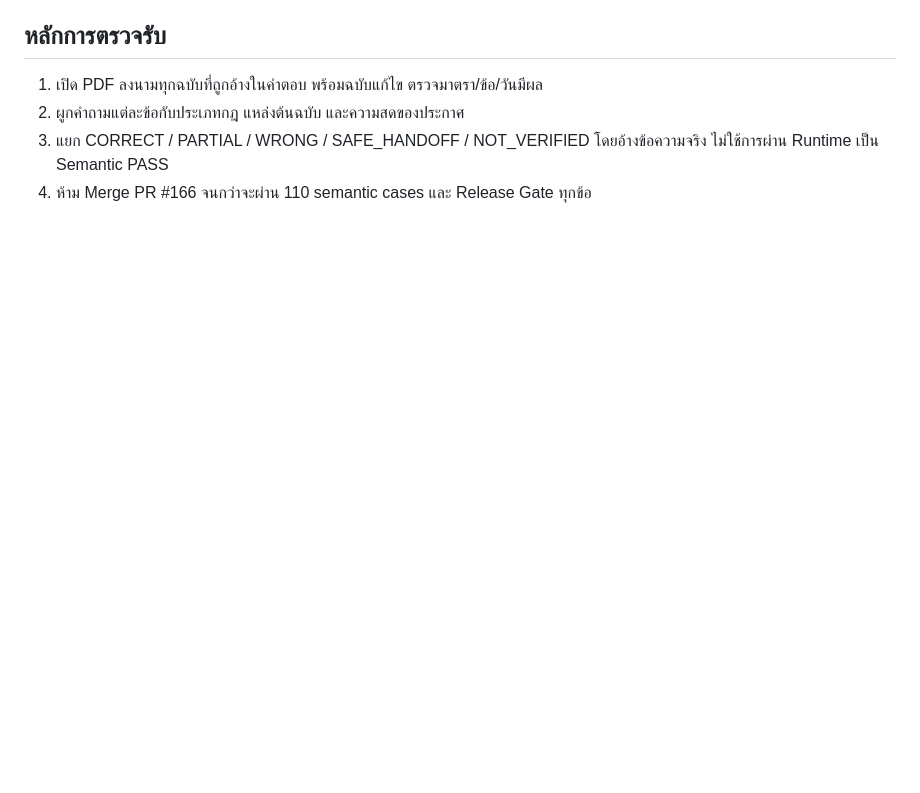
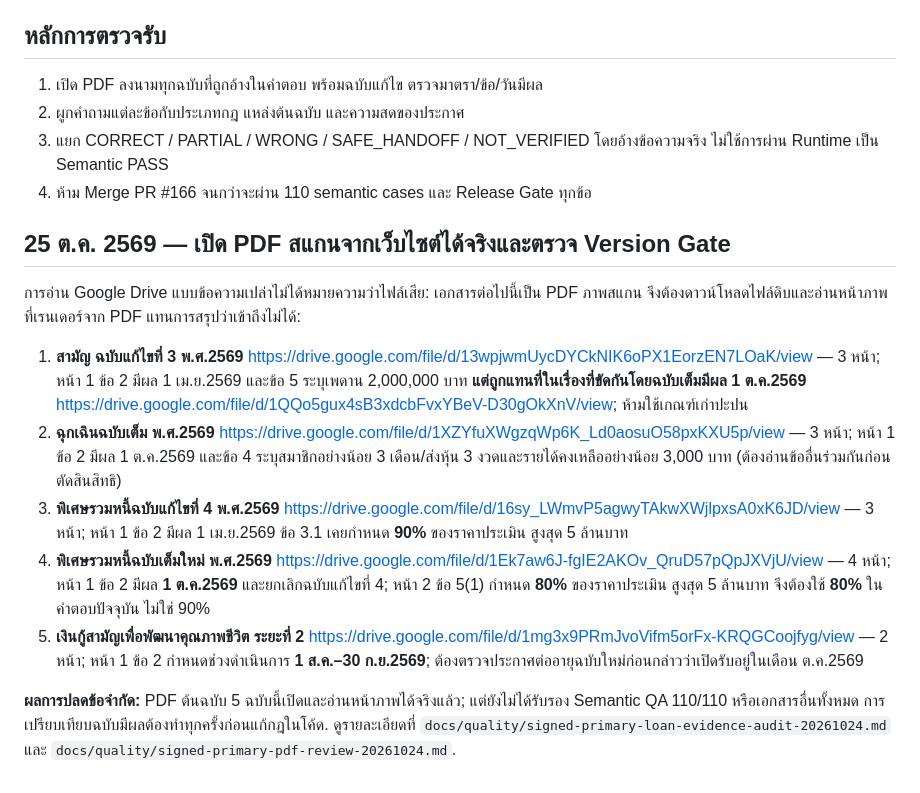
Before and after one commit to sayampreecha-ux/dlasavingcoop-member-assistant, a Markdown page: docs/quality/official-website-evidence-map-20261024.md, the part around the change. Rendered like a GitHub page; blank space fills up the shorter version.

Commit message:
docs: unblock scanned official PDFs and confirm October supersession for loan rules

```diff
--- a/docs/quality/official-website-evidence-map-20261024.md
+++ b/docs/quality/official-website-evidence-map-20261024.md
@@ -26,3 +26,15 @@
 2. ผูกคำถามแต่ละข้อกับประเภทกฎ แหล่งต้นฉบับ และความสดของประกาศ
 3. แยก CORRECT / PARTIAL / WRONG / SAFE_HANDOFF / NOT_VERIFIED โดยอ้างข้อความจริง ไม่ใช้การผ่าน Runtime เป็น Semantic PASS
 4. ห้าม Merge PR #166 จนกว่าจะผ่าน 110 semantic cases และ Release Gate ทุกข้อ
+
+## 25 ต.ค. 2569 — เปิด PDF สแกนจากเว็บไซต์ได้จริงและตรวจ Version Gate
+
+การอ่าน Google Drive แบบข้อความเปล่าไม่ได้หมายความว่าไฟล์เสีย: เอกสารต่อไปนี้เป็น PDF ภาพสแกน จึงต้องดาวน์โหลดไฟล์ดิบและอ่านหน้าภาพที่เรนเดอร์จาก PDF แทนการสรุปว่าเข้าถึงไม่ได้:
+
+1. **สามัญ ฉบับแก้ไขที่ 3 พ.ศ.2569** https://drive.google.com/file/d/13wpjwmUycDYCkNIK6oPX1EorzEN7LOaK/view — 3 หน้า; หน้า 1 ข้อ 2 มีผล 1 เม.ย.2569 และข้อ 5 ระบุเพดาน 2,000,000 บาท **แต่ถูกแทนที่ในเรื่องที่ขัดกันโดยฉบับเต็มมีผล 1 ต.ค.2569** https://drive.google.com/file/d/1QQo5gux4sB3xdcbFvxYBeV-D30gOkXnV/view; ห้ามใช้เกณฑ์เก่าปะปน
+2. **ฉุกเฉินฉบับเต็ม พ.ศ.2569** https://drive.google.com/file/d/1XZYfuXWgzqWp6K_Ld0aosuO58pxKXU5p/view — 3 หน้า; หน้า 1 ข้อ 2 มีผล 1 ต.ค.2569 และข้อ 4 ระบุสมาชิกอย่างน้อย 3 เดือน/ส่งหุ้น 3 งวดและรายได้คงเหลืออย่างน้อย 3,000 บาท (ต้องอ่านข้ออื่นร่วมกันก่อนตัดสินสิทธิ)
+3. **พิเศษรวมหนี้ฉบับแก้ไขที่ 4 พ.ศ.2569** https://drive.google.com/file/d/16sy_LWmvP5agwyTAkwXWjlpxsA0xK6JD/view — 3 หน้า; หน้า 1 ข้อ 2 มีผล 1 เม.ย.2569 ข้อ 3.1 เคยกำหนด **90%** ของราคาประเมิน สูงสุด 5 ล้านบาท
+4. **พิเศษรวมหนี้ฉบับเต็มใหม่ พ.ศ.2569** https://drive.google.com/file/d/1Ek7aw6J-fgIE2AKOv_QruD57pQpJXVjU/view — 4 หน้า; หน้า 1 ข้อ 2 มีผล **1 ต.ค.2569** และยกเลิกฉบับแก้ไขที่ 4; หน้า 2 ข้อ 5(1) กำหนด **80%** ของราคาประเมิน สูงสุด 5 ล้านบาท จึงต้องใช้ **80%** ในคำตอบปัจจุบัน ไม่ใช่ 90%
+5. **เงินกู้สามัญเพื่อพัฒนาคุณภาพชีวิต ระยะที่ 2** https://drive.google.com/file/d/1mg3x9PRmJvoVifm5orFx-KRQGCoojfyg/view — 2 หน้า; หน้า 1 ข้อ 2 กำหนดช่วงดำเนินการ **1 ส.ค.–30 ก.ย.2569**; ต้องตรวจประกาศต่ออายุฉบับใหม่ก่อนกล่าวว่าเปิดรับอยู่ในเดือน ต.ค.2569
+
+**ผลการปลดข้อจำกัด:** PDF ต้นฉบับ 5 ฉบับนี้เปิดและอ่านหน้าภาพได้จริงแล้ว; แต่ยังไม่ได้รับรอง Semantic QA 110/110 หรือเอกสารอื่นทั้งหมด การเปรียบเทียบฉบับมีผลต้องทำทุกครั้งก่อนแก้กฎในโค้ด. ดูรายละเอียดที่ `docs/quality/signed-primary-loan-evidence-audit-20261024.md` และ `docs/quality/signed-primary-pdf-review-20261024.md`.
```
